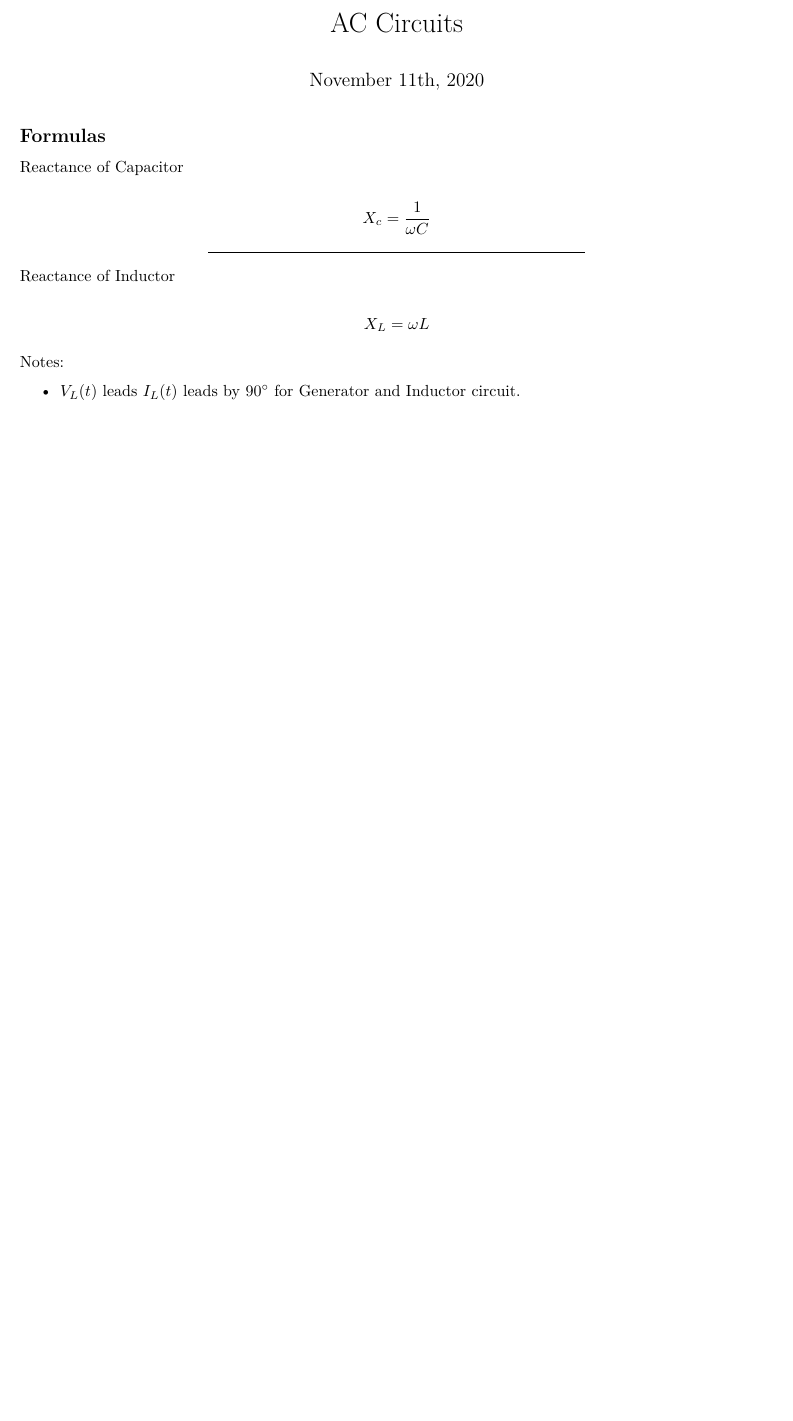
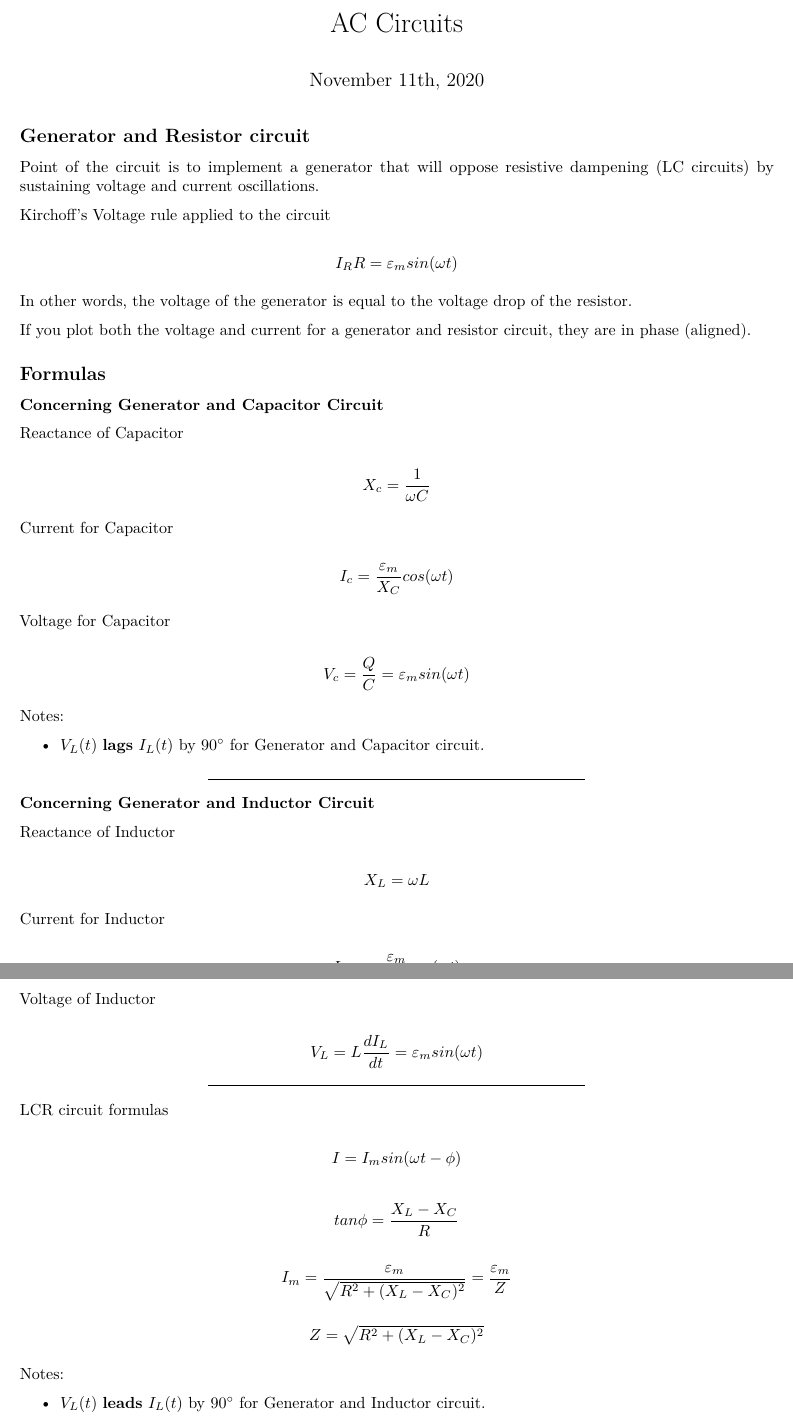
Before and after one commit to chatasma/notes, an R Markdown document (content/sem3/magnetism/AC_Circuits/index.Rmd): part of the page before the commit and two parts of pages 1 and 2 of 2 after it, the two joined at a grey line, cut so that both start at the same text, the shorter picture padded with empty space. Rendered offline with R 4.5, knitr and Pandoc, then LaTeX, with nearby package versions.

Commit message:
AC circuits cont.

```diff
--- a/content/sem3/magnetism/AC_Circuits/index.Rmd
+++ b/content/sem3/magnetism/AC_Circuits/index.Rmd
@@ -4,7 +4,23 @@ date: "November 11th, 2020"
 output: pdf_document
 ---
 
+## Generator and Resistor circuit
+
+Point of the circuit is to implement a generator that will oppose resistive dampening (LC circuits) by sustaining voltage and current oscillations.
+
+Kirchoff's Voltage rule applied to the circuit
+
+$$
+I_{R}R = \varepsilon_{m} sin( \omega t )
+$$
+
+In other words, the voltage of the generator is equal to the voltage drop of the resistor.
+
+If you plot both the voltage and current for a generator and resistor circuit, they are in phase (aligned).
+
 ## Formulas
+
+**Concerning Generator and Capacitor Circuit**
 
 Reactance of Capacitor
 
@@ -12,7 +28,25 @@ $$
 X_{c} = \frac{1}{\omega C}
 $$
 
+Current for Capacitor
+
+$$
+I_{c} = \frac{\varepsilon_{m}}{X_{C}} cos( \omega t )
+$$
+
+Voltage for Capacitor
+
+$$
+V_{c} = \frac{Q}{C} = \varepsilon_{m} sin( \omega t )
+$$
+
+Notes:
+
+* $V_{L}(t)$ **lags** $I_{L}(t)$ by 90$^\circ$ for Generator and Capacitor circuit.
+
 ***
+
+**Concerning Generator and Inductor Circuit**
 
 Reactance of Inductor
 
@@ -20,3 +54,4 @@ $$
 X_{L} = \omega L
 $$
 
+Current for Inductor
@@ -23,3 +63,29 @@ $$
+Voltage of Inductor
+
+$$
+V_{L} = L \frac{dI_{L}}{dt} = \varepsilon_{m} sin( \omega t )
+$$
+
+***
+
+LCR circuit formulas
+
+$$
+I = I_{m} sin( \omega t - \phi )
+$$
+
+$$
+tan \phi = \frac{X_{L} - X_{C}}{R}
+$$
+
+$$
+I_{m} = \frac{\varepsilon_{m}}{\sqrt{R^{2} + ( X_{L} - X_{C} )^{2}}} = \frac{\varepsilon_{m}}{Z}
+$$
+
+$$
+Z = \sqrt{R^{2} + ( X_{L} - X_{C} )^{2}}
+$$
+
 Notes:
 
-* $V_{L}(t)$ leads $I_{L}(t)$ leads by 90$^\circ$ for Generator and Inductor circuit.
+* $V_{L}(t)$ **leads** $I_{L}(t)$ by 90$^\circ$ for Generator and Inductor circuit.
```
Also changed, not shown: content/sem3/compilers/lexical_analysis/index.Rmd (+3 -3 lines), content/sem3/magnetism/AC_Circuits/index.Rmd (5 more changed lines).
